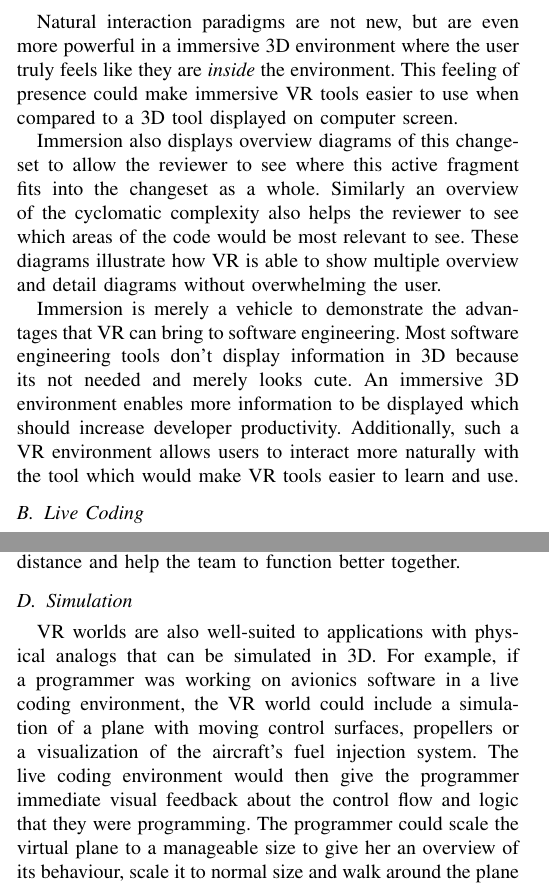
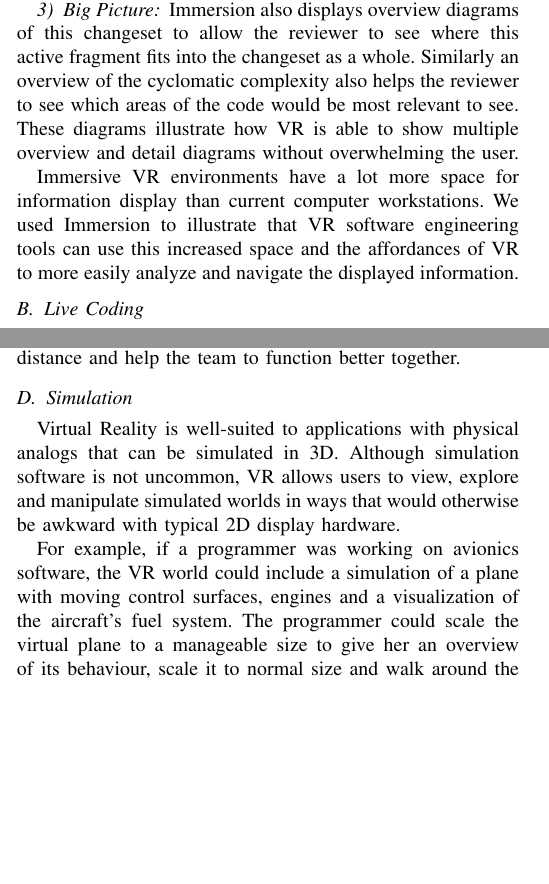
Before and after one commit to anthonye2007/nier2015-vr, a LaTeX paper (nier2015_Immersion.tex): two parts of the columns of pages 2 and 3 of 4, joined at a grey line, cut at the place of the change, the shorter picture padded with empty space. Compiled offline with pdfLaTeX.

Commit message:
Improve structure of Code Review. Edits to Simulation by Brian.

```diff
--- a/nier2015_Immersion.tex
+++ b/nier2015_Immersion.tex
@@ -124,17 +132,15 @@ The reviewer can select an especially large method using a pinch motion on the t
 The piles then change to include code relevant to the new fragment.
 The reviewer can move their hand as if clearing off a desk to return to the previous active fragment.
 
-Natural interaction paradigms are not new, but are even more powerful in a immersive 3D environment where the user truly feels like they are \textit{inside} the environment.
-This feeling of presence could make immersive VR tools easier to use when compared to a 3D tool displayed on computer screen.
-
+% git diff + complexity vs active fragment
+\subsubsection{Big Picture}
 Immersion also displays overview diagrams of this changeset to allow the reviewer to see where this active fragment fits into the changeset as a whole.
 Similarly an overview of the cyclomatic complexity also helps the reviewer to see which areas of the code would be most relevant to see.
 These diagrams illustrate how VR is able to show multiple overview and detail diagrams without overwhelming the user.
 
-Immersion is merely a vehicle to demonstrate the advantages that VR can bring to software engineering.
-Most software engineering tools don't display information in 3D because its not needed and merely looks cute.
-An immersive 3D environment enables more information to be displayed which should increase developer productivity.
-Additionally, such a VR environment allows users to interact more naturally with the tool which would make VR tools easier to learn and use.
+Immersive VR environments have a lot more space for information display than current computer workstations.
+We used Immersion to illustrate that VR software engineering tools can use this increased space and the affordances of VR to more easily analyze and navigate the displayed information.
+% What does VR provide that makes this different from using a Leap with 5 monitors?
 
 \subsection{Live Coding}
 RiftSketch is a live coding environment built for VR.
@@ -210,12 +216,11 @@ Remote workers often miss out on many benefits that in-person communication can
 Shared VR spaces tailored to developers' activities can fill some of the gaps caused by distance and help the team to function better together.
 
 \subsection{Simulation}
-VR worlds are also well-suited to applications with physical analogs that can be simulated in 3D.
-For example, if a programmer was working on avionics software in a live coding environment, the VR world could include a simulation of a plane with moving control surfaces, propellers or a visualization of the aircraft's fuel injection system.
-The live coding environment would then give the programmer immediate visual feedback about the control flow and logic that they were programming.
-The programmer could scale the virtual plane to a manageable size to give her an overview of its behaviour, scale it to normal size and walk around the plane to inspect a particular control surface or scale it to larger than life-size, transport herself into the guts of the plane to watch a particular fuel valve respond to the state of the program.
+Virtual Reality is well-suited to applications with physical analogs that can be simulated in 3D.
+Although simulation software is not uncommon, VR allows users to view, explore and manipulate simulated worlds in ways that would otherwise be awkward with typical 2D display hardware.
 
-[include rest of Brian's draft here]
+For example, if a programmer was working on avionics software, the VR world could include a simulation of a plane with moving control surfaces, engines and a visualization of the aircraft's fuel system.
+The programmer could scale the virtual plane to a manageable size to give her an overview of its behaviour, scale it to normal size and walk around the plane to inspect a particular control surface or scale it to larger than life-size and transport herself into the guts of the plane to watch a particular fuel valve respond to the state of the program.
 
 \section{Discussion}
 % VR vs AR in the future, which is better?
```
Also changed, not shown: nier2015_Immersion.tex (20 more changed lines).
